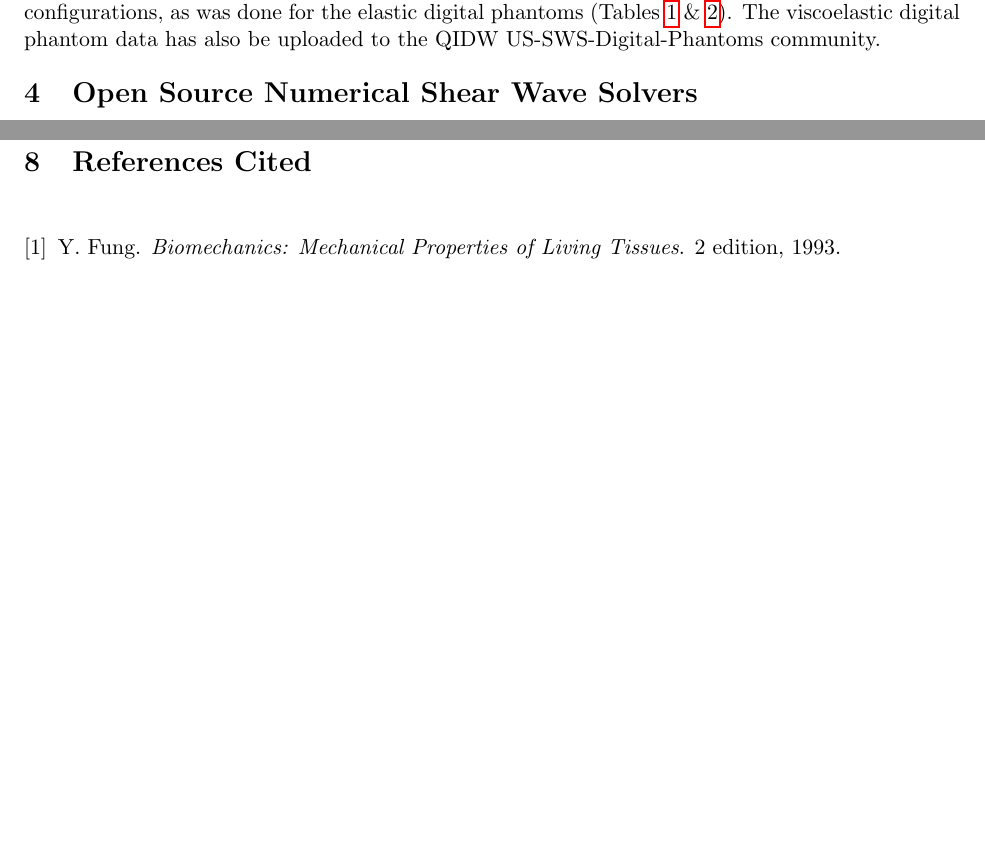
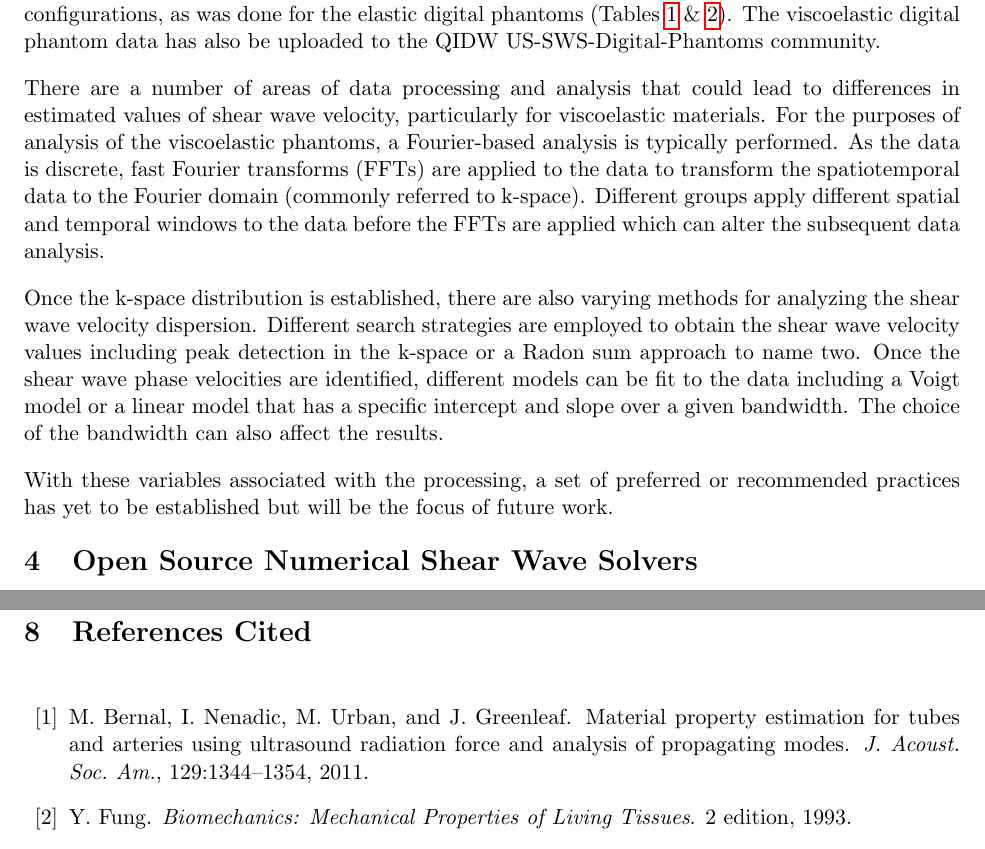
Before and after one commit to RSNA-QIBA-US-SWS/QIBA-DigitalPhantoms-FinalReport, a LaTeX document (QIBA_Digital_Phantoms_Final_Report_2015-08-31.tex, which reads digital_phantoms.tex): two parts of pages 6 and 21 of 21, joined at a grey line, cut so that both start at the same text, the shorter picture padded with empty space. Compiled offline with pdfLaTeX.

Commit message:
add Matt VE post-process text

```diff
--- a/digital_phantoms.tex
+++ b/digital_phantoms.tex
@@ -138,3 +149,24 @@ different focal / excitation configurations, as was done for the elastic
 digital phantoms (Tables~\ref{table:curvilinear} \&~\ref{table:arf}).  The
 viscoelastic digital phantom data has also be uploaded to the QIDW
 US-SWS-Digital-Phantoms community.
+
+There are a number of areas of data processing and analysis that could lead to
+differences in estimated values of shear wave velocity, particularly for
+viscoelastic materials. For the purposes of analysis of the viscoelastic
+phantoms, a Fourier-based analysis is typically performed. As the data is
+discrete, fast Fourier transforms (FFTs) are applied to the data to transform
+the spatiotemporal data to the Fourier domain (commonly referred to k-space).
+Different groups apply different spatial and temporal windows to the data
+before the FFTs are applied which can alter the subsequent data analysis.
+
+Once the k-space distribution is established, there are also varying methods
+for analyzing the shear wave velocity dispersion. Different search strategies
+are employed to obtain the shear wave velocity values including peak detection
+in the k-space or a Radon sum approach to name two. Once the shear wave phase
+velocities are identified, different models can be fit to the data including a
+Voigt model or a linear model that has a specific intercept and slope over a
+given bandwidth. The choice of the bandwidth can also affect the results.
+
+With these variables associated with the processing, a set of preferred or
+recommended practices has yet to be established but will be the focus of future
+work.
```
Also changed, not shown: references.bib (+10 -0 lines), digital_phantoms.tex (23 more changed lines).
